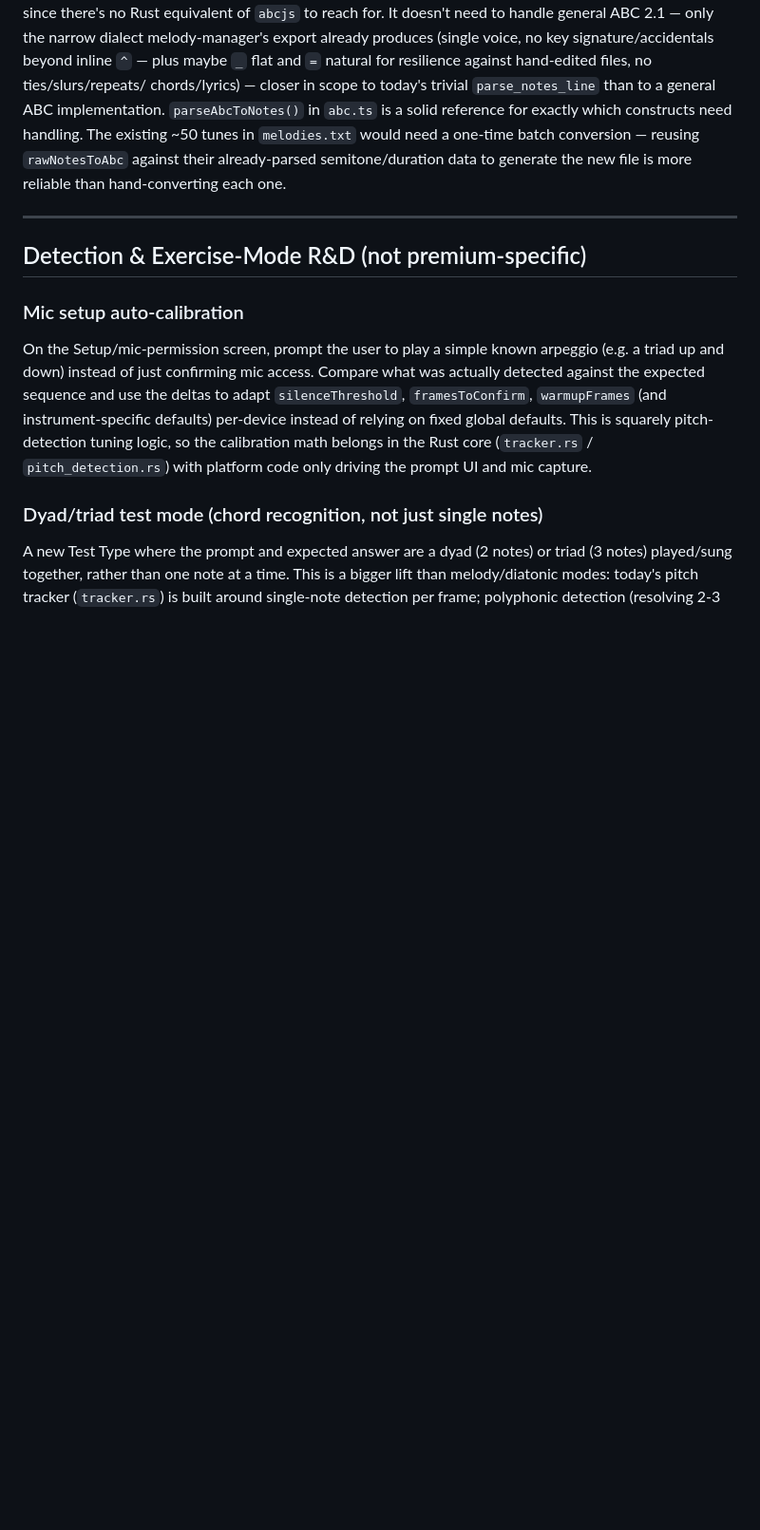
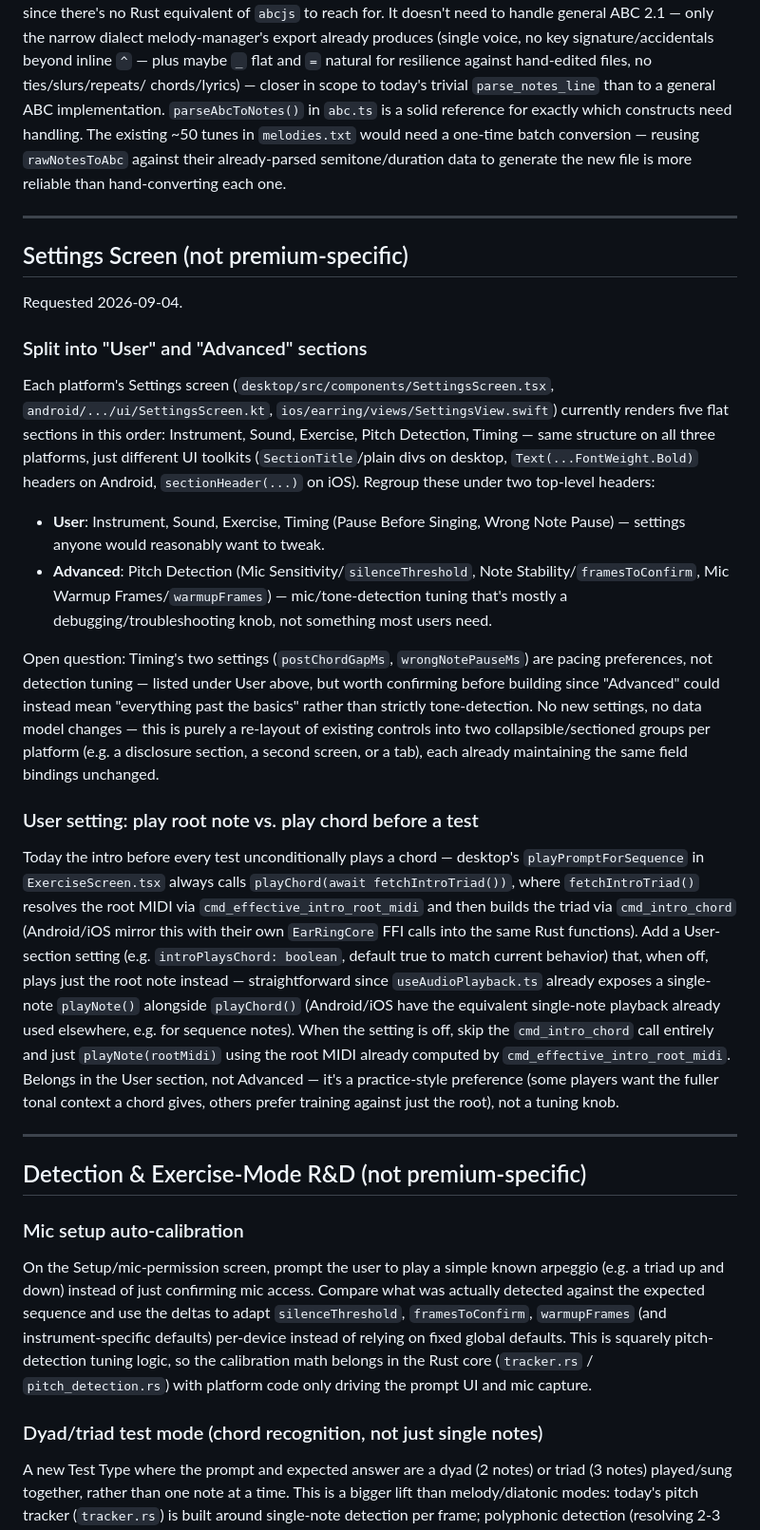
Before and after one commit to pm100/ear_ring, a Markdown page: docs/roadmap.md, the part around the change. Shown at 95% size. Rendered like a GitHub page; blank space fills up the shorter version.

Commit message:
docs: add Settings screen reorg + root-note-vs-chord intro to roadmap
Co-Authored-By: Claude Sonnet 5 <noreply@anthropic.com>
Claude-Session: https://claude.ai/code/session_012JaBXspSXVyMQy6jrxdBoh

```diff
--- a/docs/roadmap.md
+++ b/docs/roadmap.md
@@ -205,6 +205,49 @@ each one.
 
 ---
 
+## Settings Screen (not premium-specific)
+
+Requested 2026-09-04.
+
+### Split into "User" and "Advanced" sections
+Each platform's Settings screen (`desktop/src/components/SettingsScreen.tsx`,
+`android/.../ui/SettingsScreen.kt`, `ios/earring/views/SettingsView.swift`) currently
+renders five flat sections in this order: Instrument, Sound, Exercise, Pitch Detection,
+Timing — same structure on all three platforms, just different UI toolkits
+(`SectionTitle`/plain divs on desktop, `Text(...FontWeight.Bold)` headers on Android,
+`sectionHeader(...)` on iOS). Regroup these under two top-level headers:
+- **User**: Instrument, Sound, Exercise, Timing (Pause Before Singing, Wrong Note
+  Pause) — settings anyone would reasonably want to tweak.
+- **Advanced**: Pitch Detection (Mic Sensitivity/`silenceThreshold`, Note
+  Stability/`framesToConfirm`, Mic Warmup Frames/`warmupFrames`) — mic/tone-detection
+  tuning that's mostly a debugging/troubleshooting knob, not something most users need.
+
+Open question: Timing's two settings (`postChordGapMs`, `wrongNotePauseMs`) are pacing
+preferences, not detection tuning — listed under User above, but worth confirming
+before building since "Advanced" could instead mean "everything past the basics"
+rather than strictly tone-detection. No new settings, no data model changes — this is
+purely a re-layout of existing controls into two collapsible/sectioned groups per
+platform (e.g. a disclosure section, a second screen, or a tab), each already
+maintaining the same field bindings unchanged.
+
+### User setting: play root note vs. play chord before a test
+Today the intro before every test unconditionally plays a chord — desktop's
+`playPromptForSequence` in `ExerciseScreen.tsx` always calls
+`playChord(await fetchIntroTriad())`, where `fetchIntroTriad()` resolves the root MIDI
+via `cmd_effective_intro_root_midi` and then builds the triad via `cmd_intro_chord`
+(Android/iOS mirror this with their own `EarRingCore` FFI calls into the same Rust
+functions). Add a User-section setting (e.g. `introPlaysChord: boolean`, default true to
+match current behavior) that, when off, plays just the root note instead —
+straightforward since `useAudioPlayback.ts` already exposes a single-note `playNote()`
+alongside `playChord()` (Android/iOS have the equivalent single-note playback already
+used elsewhere, e.g. for sequence notes). When the setting is off, skip the
+`cmd_intro_chord` call entirely and just `playNote(rootMidi)` using the root MIDI already
+computed by `cmd_effective_intro_root_midi`. Belongs in the User section, not Advanced —
+it's a practice-style preference (some players want the fuller tonal context a chord
+gives, others prefer training against just the root), not a tuning knob.
+
+---
+
 ## Detection & Exercise-Mode R&D (not premium-specific)
 
 ### Mic setup auto-calibration
```
